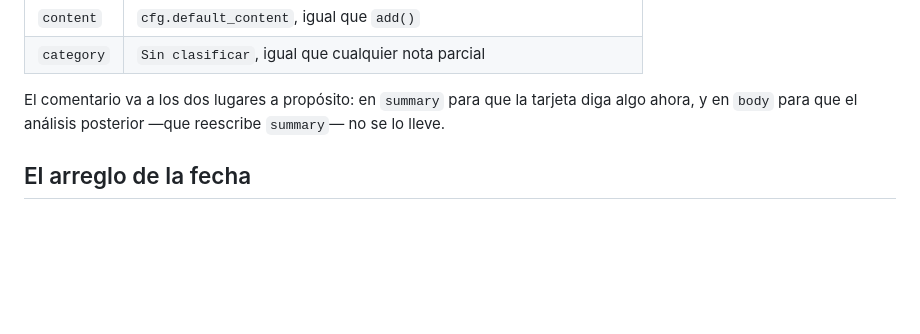
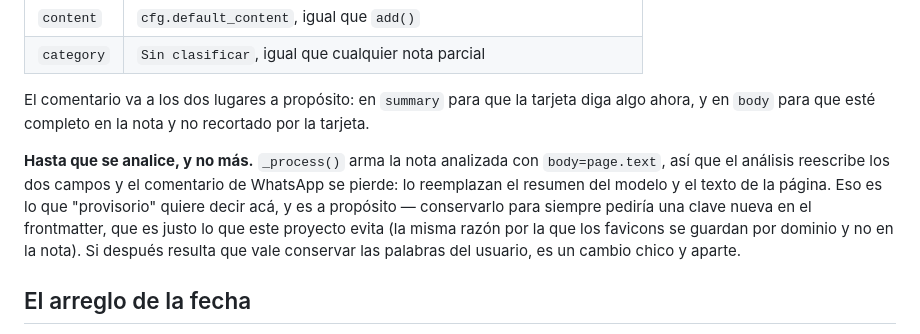
Before and after one commit to FerC10110/oknowledge-win, a Markdown page: docs/2026-10-05-importar-whatsapp-design.md, the part around the change. GitHub-like rendering; blank space fills up the shorter version.

Commit message:
docs: say what happens to an imported comment when the note is analysed

```diff
--- a/docs/2026-10-05-importar-whatsapp-design.md
+++ b/docs/2026-10-05-importar-whatsapp-design.md
@@ -236,8 +236,17 @@ El `_partial_note()` que ya existe, con tres diferencias:
 | `category` | `Sin clasificar`, igual que cualquier nota parcial |
 
 El comentario va a los dos lugares a propósito: en `summary` para que la
-tarjeta diga algo ahora, y en `body` para que el análisis posterior —que
-reescribe `summary`— no se lo lleve.
+tarjeta diga algo ahora, y en `body` para que esté completo en la nota y no
+recortado por la tarjeta.
+
+**Hasta que se analice, y no más.** `_process()` arma la nota analizada con
+`body=page.text`, así que el análisis reescribe los dos campos y el comentario
+de WhatsApp se pierde: lo reemplazan el resumen del modelo y el texto de la
+página. Eso es lo que "provisorio" quiere decir acá, y es a propósito —
+conservarlo para siempre pediría una clave nueva en el frontmatter, que es
+justo lo que este proyecto evita (la misma razón por la que los favicons se
+guardan por dominio y no en la nota). Si después resulta que vale conservar
+las palabras del usuario, es un cambio chico y aparte.
 
 ## El arreglo de la fecha
 
```
